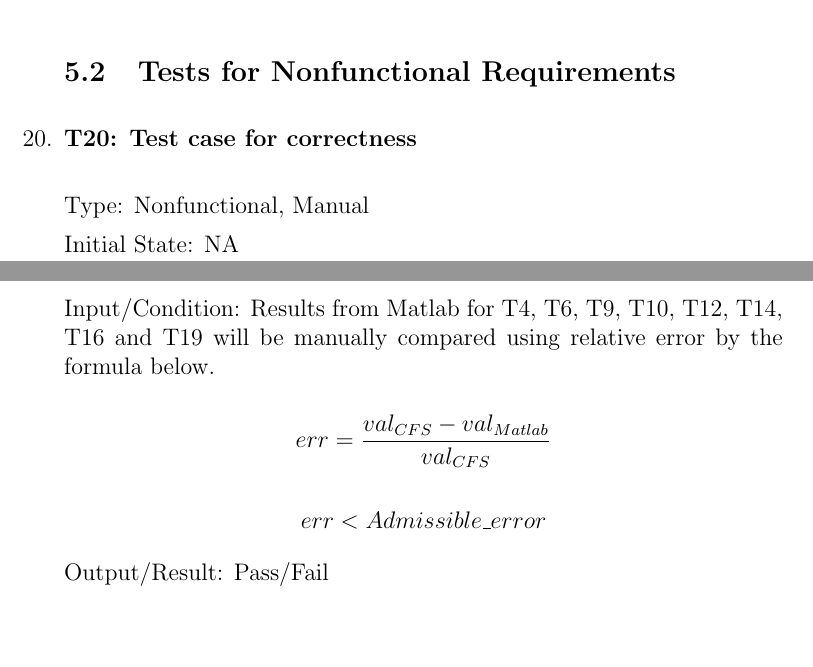
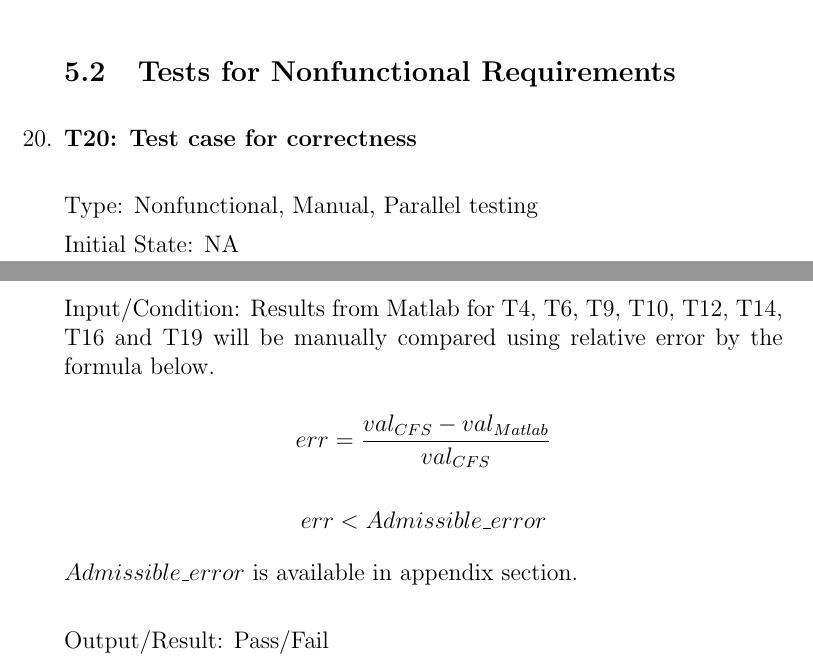
Before and after one commit to Malavika-Srinivasan/CAS741, a LaTeX document (docs/VnVPlan/SystVnVPlan/SystVnVPlan.tex): two parts of pages 14 and 15 of 20, joined at a grey line, cut so that both start at the same text, the shorter picture padded with empty space. Compiled offline with pdfLaTeX.

Commit message:
Committing changes for #20

```diff
--- a/docs/VnVPlan/SystVnVPlan/SystVnVPlan.tex
+++ b/docs/VnVPlan/SystVnVPlan/SystVnVPlan.tex
@@ -482,7 +482,7 @@ Test case reference: Page $4$ and $5$ of \cite{RegOrthogonal}\\
 
 \item{\textbf{T20: Test case for correctness}\\}
 
-Type: Nonfunctional, Manual
+Type: Nonfunctional, Manual, Parallel testing
 
 Initial State: NA
 
@@ -495,6 +495,8 @@ err = \frac{val_{CFS} - val_{Matlab}}{val_{CFS}}
 \begin{equation*}
 err < Admissible\_error
 \end{equation*}
+
+$Admissible\_error$ is available in appendix section.\\
 
 Output/Result: Pass/Fail
 
```
Also changed, not shown: docs/VnVPlan/SystVnVPlan/SystVnVPlan.pdf.
